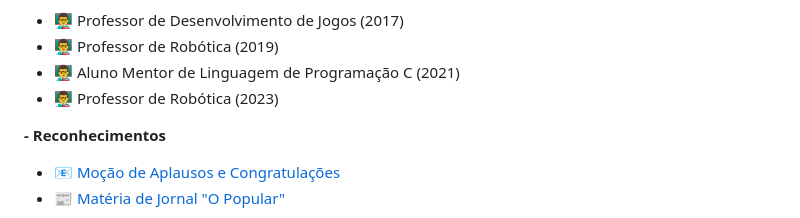
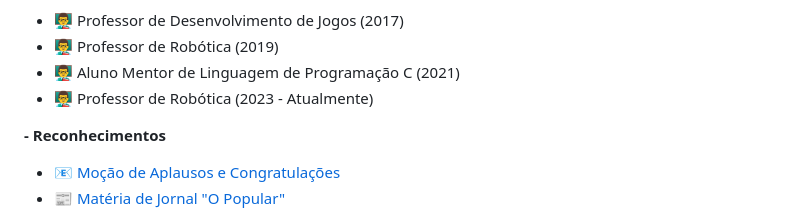
Before and after one commit to MarcosMaga/MarcosMaga, a Markdown page: README.md, the part around the change. Rendered like a GitHub page.

```diff
--- a/README.md
+++ b/README.md
@@ -42,7 +42,7 @@ Veja o meu <a href="https://drive.google.com/file/d/1W7-_--TCyr94pbd98OB_b1cRMJY
   <li>👨‍🏫 Professor de Desenvolvimento de Jogos (2017)</li>
   <li>👨‍🏫 Professor de Robótica (2019)</li>
   <li>👨‍🏫 Aluno Mentor de Linguagem de Programação C (2021)</li>
-  <li>👨‍🏫 Professor de Robótica (2023)</li>
+  <li>👨‍🏫 Professor de Robótica (2023 - Atualmente)</li>
  </ul>
 
  <b>- Reconhecimentos</b>
```
